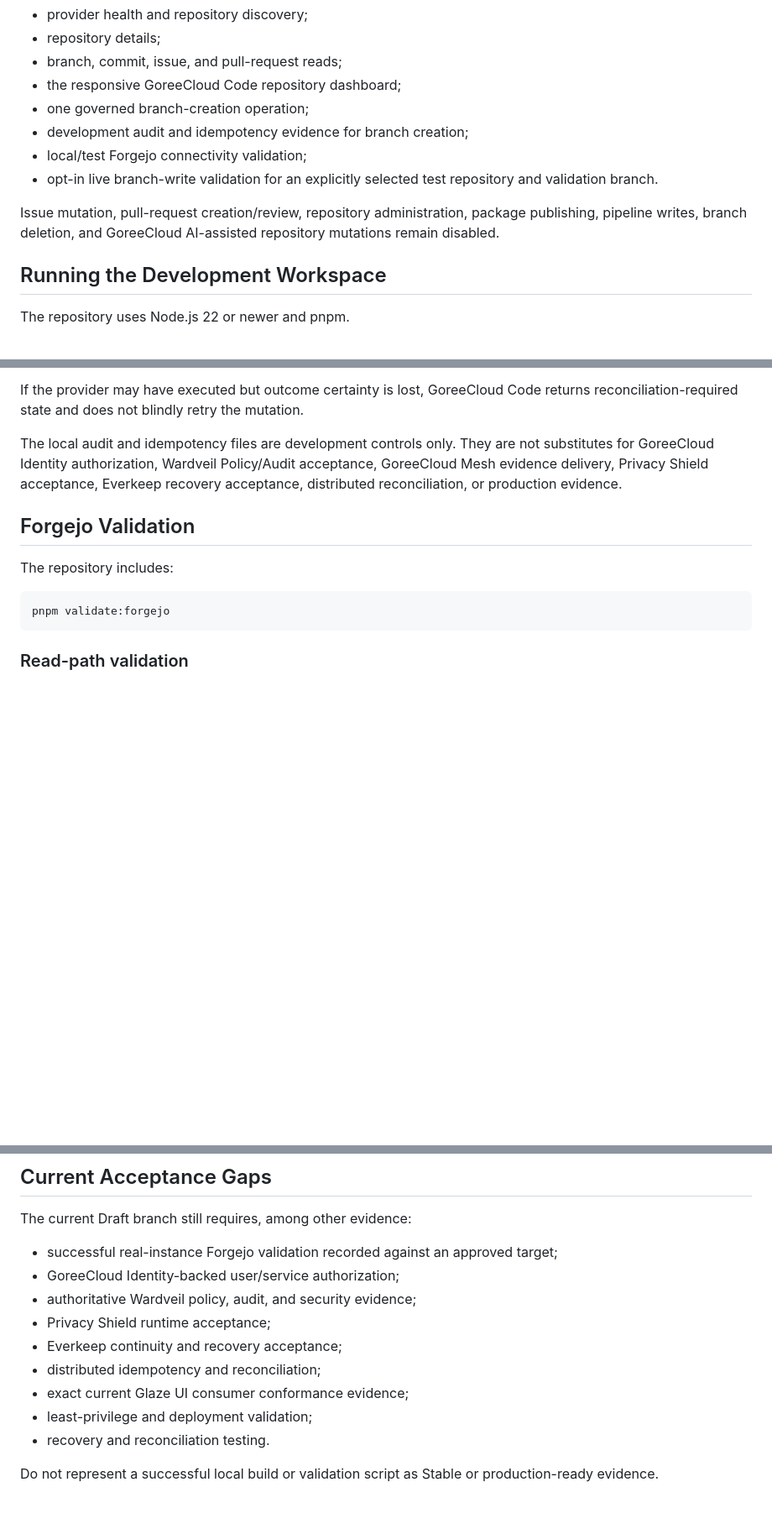
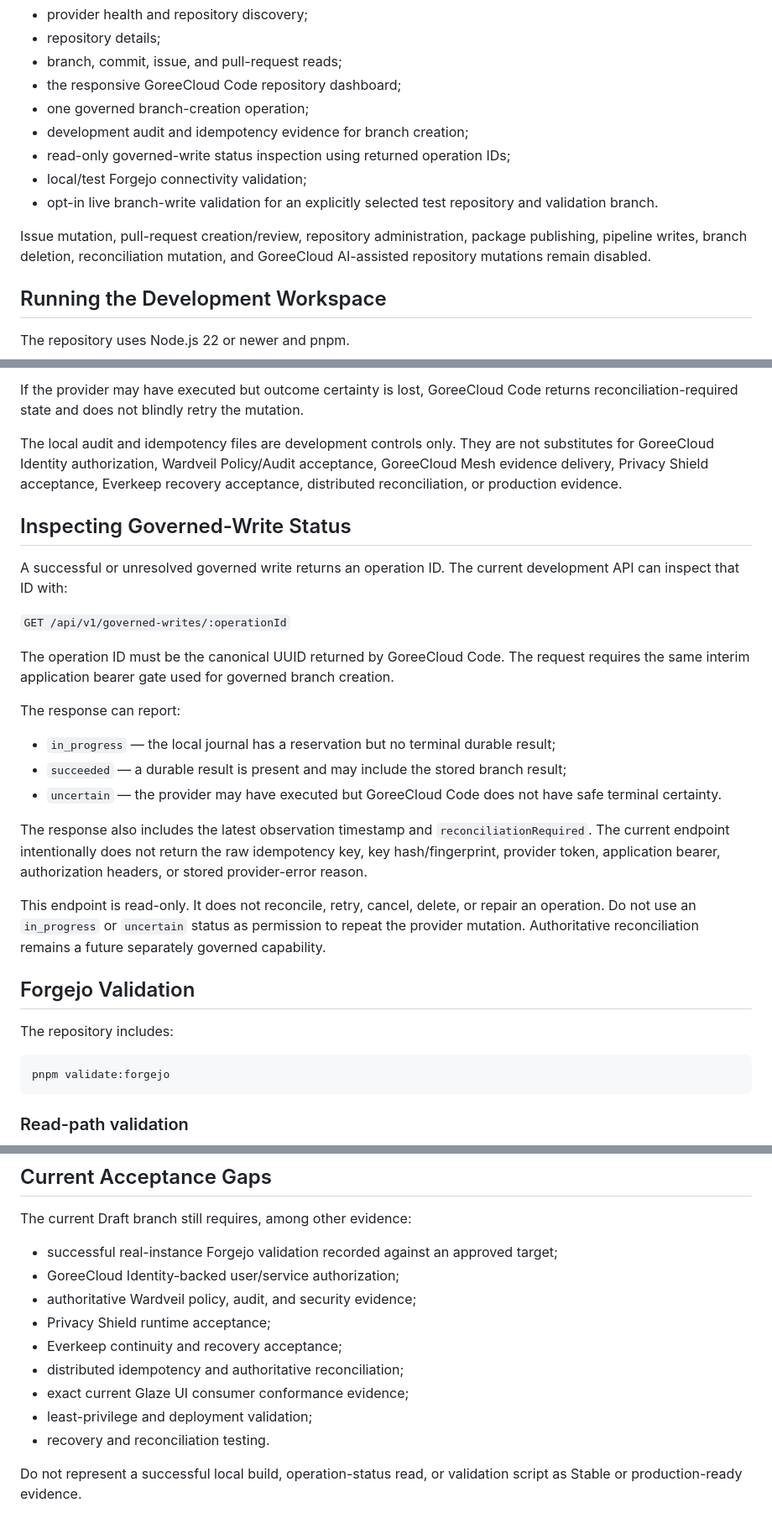
Before and after one commit to GoreeCloud/goreecloud-code, a Markdown page: USER-MANUAL.md, 3 parts joined by grey strips. Shown at 84% size. Drawn GitHub-style; blank space fills up the shorter version.

Commit message:
Document governed-write status inspection

```diff
--- a/USER-MANUAL.md
+++ b/USER-MANUAL.md
@@ -16,10 +16,11 @@ The current development build supports:
 - the responsive GoreeCloud Code repository dashboard;
 - one governed branch-creation operation;
 - development audit and idempotency evidence for branch creation;
+- read-only governed-write status inspection using returned operation IDs;
 - local/test Forgejo connectivity validation;
 - opt-in live branch-write validation for an explicitly selected test repository and validation branch.
 
-Issue mutation, pull-request creation/review, repository administration, package publishing, pipeline writes, branch deletion, and GoreeCloud AI-assisted repository mutations remain disabled.
+Issue mutation, pull-request creation/review, repository administration, package publishing, pipeline writes, branch deletion, reconciliation mutation, and GoreeCloud AI-assisted repository mutations remain disabled.
 
 ## Running the Development Workspace
 
@@ -69,6 +70,24 @@ If the provider may have executed but outcome certainty is lost, GoreeCloud Code
 
 The local audit and idempotency files are development controls only. They are not substitutes for GoreeCloud Identity authorization, Wardveil Policy/Audit acceptance, GoreeCloud Mesh evidence delivery, Privacy Shield acceptance, Everkeep recovery acceptance, distributed reconciliation, or production evidence.
 
+## Inspecting Governed-Write Status
+
+A successful or unresolved governed write returns an operation ID. The current development API can inspect that ID with:
+
+`GET /api/v1/governed-writes/:operationId`
+
+The operation ID must be the canonical UUID returned by GoreeCloud Code. The request requires the same interim application bearer gate used for governed branch creation.
+
+The response can report:
+
+- `in_progress` — the local journal has a reservation but no terminal durable result;
+- `succeeded` — a durable result is present and may include the stored branch result;
+- `uncertain` — the provider may have executed but GoreeCloud Code does not have safe terminal certainty.
+
+The response also includes the latest observation timestamp and `reconciliationRequired`. The current endpoint intentionally does not return the raw idempotency key, key hash/fingerprint, provider token, application bearer, authorization headers, or stored provider-error reason.
+
+This endpoint is read-only. It does not reconcile, retry, cancel, delete, or repair an operation. Do not use an `in_progress` or `uncertain` status as permission to repeat the provider mutation. Authoritative reconciliation remains a future separately governed capability.
+
 ## Forgejo Validation
 
 The repository includes:
@@ -117,9 +136,9 @@ The current Draft branch still requires, among other evidence:
 - authoritative Wardveil policy, audit, and security evidence;
 - Privacy Shield runtime acceptance;
 - Everkeep continuity and recovery acceptance;
-- distributed idempotency and reconciliation;
+- distributed idempotency and authoritative reconciliation;
 - exact current Glaze UI consumer conformance evidence;
 - least-privilege and deployment validation;
 - recovery and reconciliation testing.
 
-Do not represent a successful local build or validation script as Stable or production-ready evidence.
+Do not represent a successful local build, operation-status read, or validation script as Stable or production-ready evidence.
```
Also changed, not shown: other parts of USER-MANUAL.md (+1 -1 lines).
